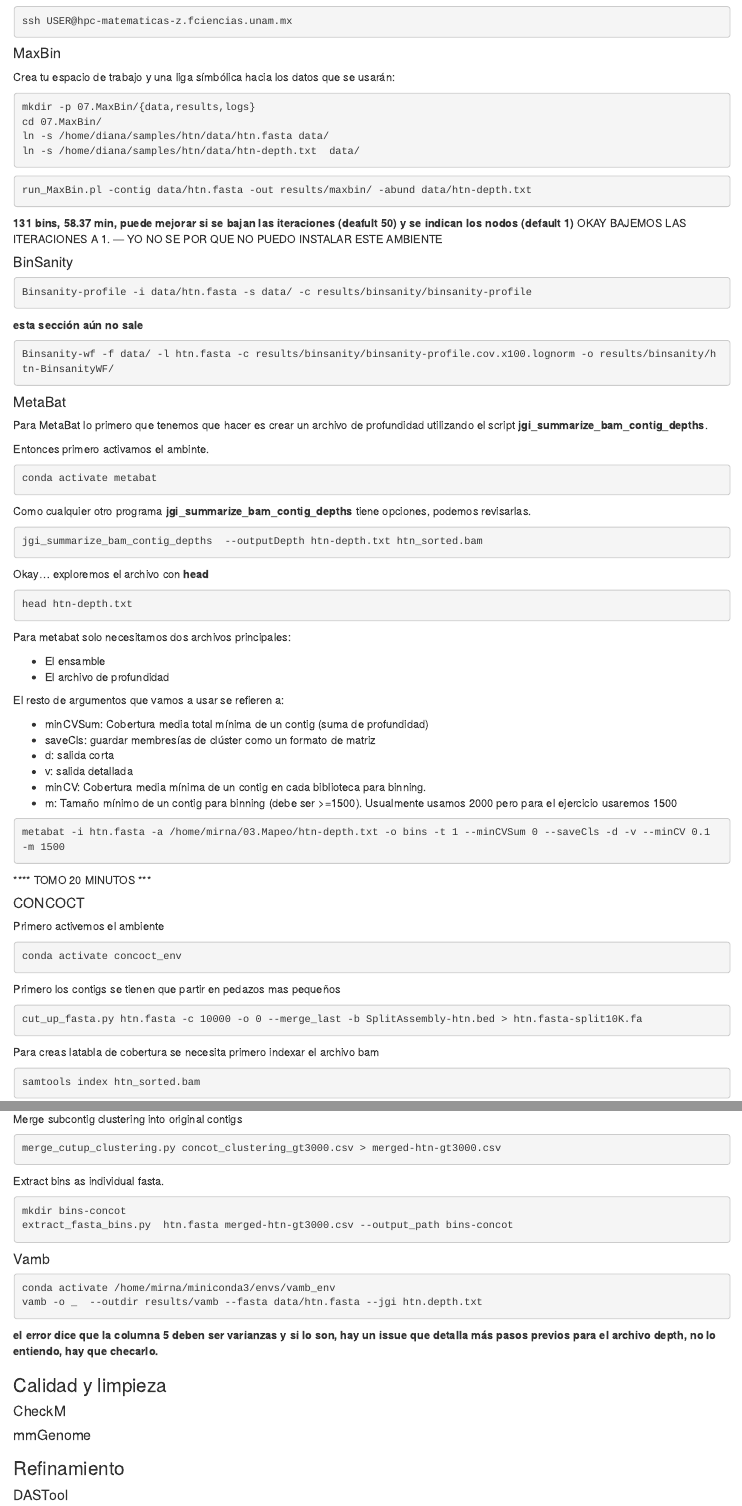
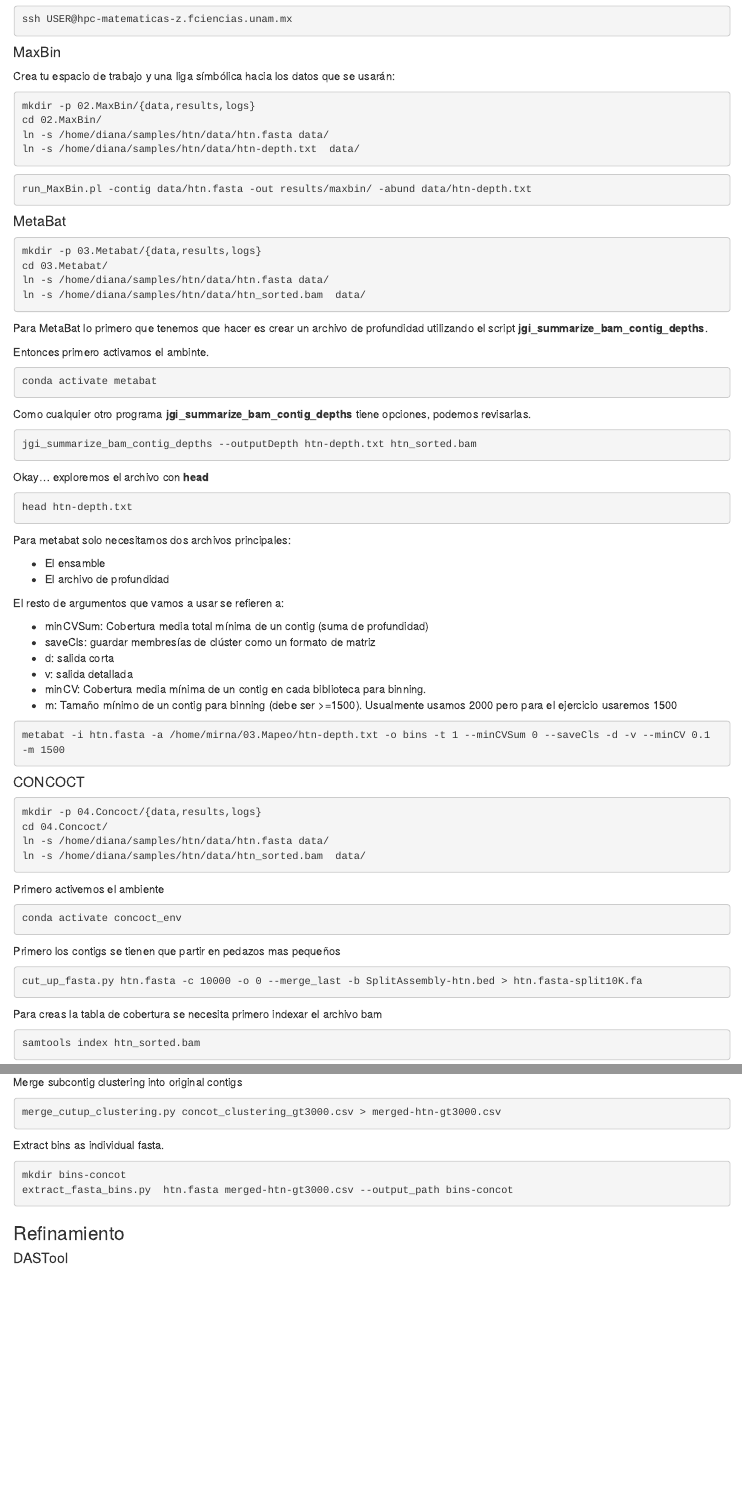
Before and after one commit to mirnavazquez/CDSB_2022, an R Markdown document (Rmarkdown/TIBs-CDSB-Binning.Rmd): the page in a window 1100 px wide, from 580 px down before the commit and from 690 px down after it, so that both start at the same text, and a second part further down, joined at a grey line. Rendered offline with R 4.5, knitr and Pandoc, with nearby package versions.

Commit message:
Mas o menos, solo hay que ajustar las rutas y no logre instalar DAStools

````diff
--- a/Rmarkdown/TIBs-CDSB-Binning.Rmd
+++ b/Rmarkdown/TIBs-CDSB-Binning.Rmd
@@ -35,8 +44,8 @@
 Crea tu espacio de trabajo y una liga símbólica hacia los datos que se usarán:
 
 ```{bash eval=F}
-mkdir -p 07.MaxBin/{data,results,logs}
-cd 07.MaxBin/
+mkdir -p 02.MaxBin/{data,results,logs}
+cd 02.MaxBin/
 ln -s /home/diana/samples/htn/data/htn.fasta data/
 ln -s /home/diana/samples/htn/data/htn-depth.txt  data/
 ```
@@ -44,20 +53,15 @@
 ```{bash run MaxBin2, eval=FALSE}
 run_MaxBin.pl -contig data/htn.fasta -out results/maxbin/ -abund data/htn-depth.txt
 ```
-**131 bins, 58.37 min, puede mejorar si se bajan las iteraciones (deafult 50) y se indican los nodos (default 1)** OKAY BAJEMOS LAS ITERACIONES A 1. --- YO NO SE POR QUE NO PUEDO INSTALAR ESTE AMBIENTE
-
-#### BinSanity
-
-```{bash create normalized coverage file, eval=FALSE}
-Binsanity-profile -i data/htn.fasta -s data/ -c results/binsanity/binsanity-profile
-```
-
-**esta sección aún no sale**
-```{bash run Binsanity-wf, eval=FALSE}
-Binsanity-wf -f data/ -l htn.fasta -c results/binsanity/binsanity-profile.cov.x100.lognorm -o results/binsanity/htn-BinsanityWF/
-```
 
 #### MetaBat
+
+```{bash eval=F}
+mkdir -p 03.Metabat/{data,results,logs}
+cd 03.Metabat/
+ln -s /home/diana/samples/htn/data/htn.fasta data/
+ln -s /home/diana/samples/htn/data/htn_sorted.bam  data/
+```
 
 Para MetaBat lo primero que tenemos que hacer es crear un archivo de profundidad utilizando el script **jgi_summarize_bam_contig_depths**.
 
@@ -97,9 +101,14 @@
 metabat -i htn.fasta -a /home/mirna/03.Mapeo/htn-depth.txt -o bins -t 1 --minCVSum 0 --saveCls -d -v --minCV 0.1 -m 1500
 ```
 
-**** TOMO 20 MINUTOS ***
+#### CONCOCT
 
-#### CONCOCT
+```{bash eval=F}
+mkdir -p 04.Concoct/{data,results,logs}
+cd 04.Concoct/
+ln -s /home/diana/samples/htn/data/htn.fasta data/
+ln -s /home/diana/samples/htn/data/htn_sorted.bam  data/
+```
 
 Primero activemos el ambiente
 
@@ -113,7 +122,7 @@
 cut_up_fasta.py htn.fasta -c 10000 -o 0 --merge_last -b SplitAssembly-htn.bed > htn.fasta-split10K.fa
 ```
 
-Para creas latabla de cobertura se necesita primero indexar el archivo bam
+Para creas la tabla de cobertura se necesita primero indexar el archivo bam
 
 ```{bash index bamfile, eval=FALSE}
 samtools index htn_sorted.bam
@@ -144,19 +153,6 @@
 extract_fasta_bins.py  htn.fasta merged-htn-gt3000.csv --output_path bins-concot
 ```
 
-#### Vamb
-```{bash activate environment, eval=FALSE}
-conda activate /home/mirna/miniconda3/envs/vamb_env
-vamb -o _  --outdir results/vamb --fasta data/htn.fasta --jgi htn.depth.txt
-```
-**el error dice que la columna 5 deben ser varianzas y si lo son, hay un issue que detalla más pasos previos para el archivo depth, no lo entiendo, hay que checarlo.**
-
-### Calidad y limpieza
-
-#### CheckM
-
-#### mmGenome
-
 ### Refinamiento
 
 #### DASTool
````
Also changed, not shown: Rmarkdown/TIBs-CDSB-Binning.Rmd (13 more changed lines).
